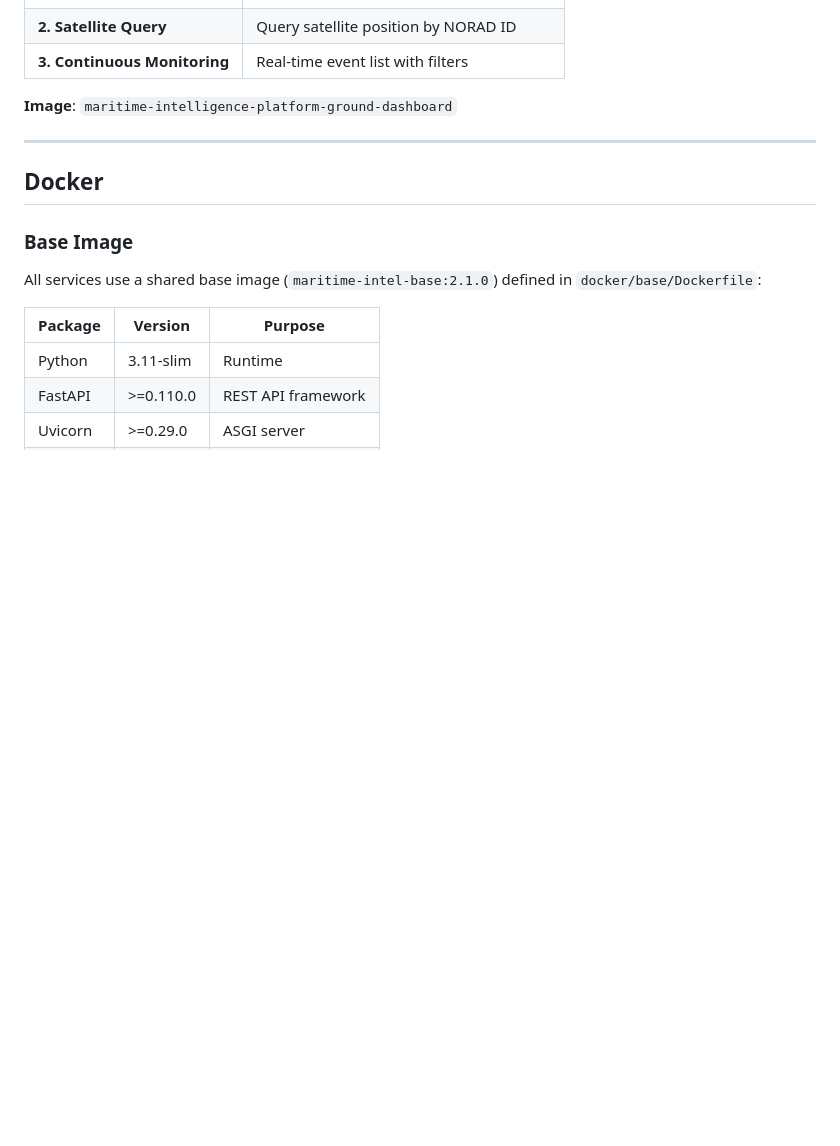
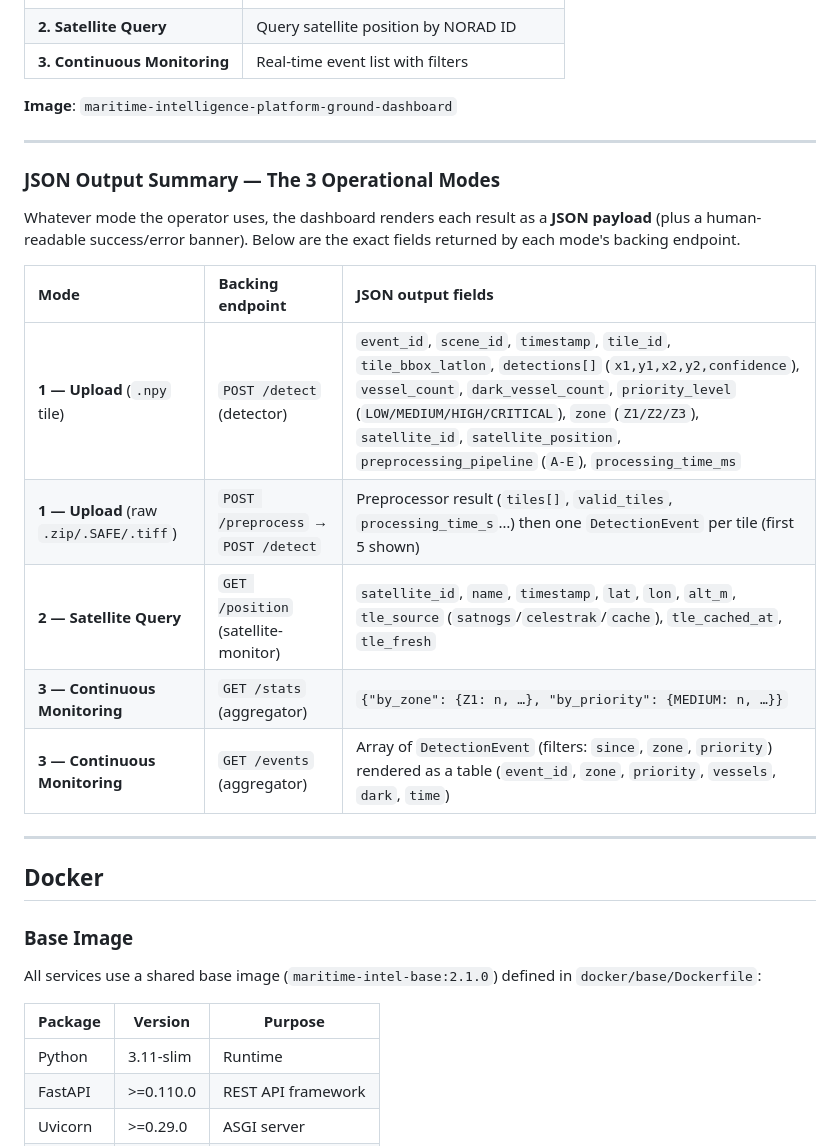
Before and after one commit to FrancKINANI/maritime-edge-ai-intel-platform, a Markdown page: README.md, the part around the change. Drawn GitHub-style; blank space fills up the shorter version.

Commit message:
docs(readme): add JSON output summary table for the 3 modes
Add a table in the Services section documenting the exact JSON fields
returned by each of the 3 operational modes (detect, position, stats,
events), sourced from the actual service response models.

```diff
--- a/README.md
+++ b/README.md
@@ -244,6 +244,22 @@ docker compose -f docker-compose.demo.yml up --build
 
 ---
 
+### JSON Output Summary — The 3 Operational Modes
+
+Whatever mode the operator uses, the dashboard renders each result as a
+**JSON payload** (plus a human-readable success/error banner). Below are the
+exact fields returned by each mode's backing endpoint.
+
+| Mode | Backing endpoint | JSON output fields |
+| :--- | :--- | :--- |
+| **1 — Upload** (`.npy` tile) | `POST /detect` (detector) | `event_id`, `scene_id`, `timestamp`, `tile_id`, `tile_bbox_latlon`, `detections[]` (`x1,y1,x2,y2,confidence`), `vessel_count`, `dark_vessel_count`, `priority_level` (`LOW/MEDIUM/HIGH/CRITICAL`), `zone` (`Z1/Z2/Z3`), `satellite_id`, `satellite_position`, `preprocessing_pipeline` (`A-E`), `processing_time_ms` |
+| **1 — Upload** (raw `.zip/.SAFE/.tiff`) | `POST /preprocess` → `POST /detect` | Preprocessor result (`tiles[]`, `valid_tiles`, `processing_time_s`…) then one `DetectionEvent` per tile (first 5 shown) |
+| **2 — Satellite Query** | `GET /position` (satellite-monitor) | `satellite_id`, `name`, `timestamp`, `lat`, `lon`, `alt_m`, `tle_source` (`satnogs`/`celestrak`/`cache`), `tle_cached_at`, `tle_fresh` |
+| **3 — Continuous Monitoring** | `GET /stats` (aggregator) | `{"by_zone": {Z1: n, …}, "by_priority": {MEDIUM: n, …}}` |
+| **3 — Continuous Monitoring** | `GET /events` (aggregator) | Array of `DetectionEvent` (filters: `since`, `zone`, `priority`) rendered as a table (`event_id`, `zone`, `priority`, `vessels`, `dark`, `time`) |
+
+---
+
 ## Docker
 
 ### Base Image
```
